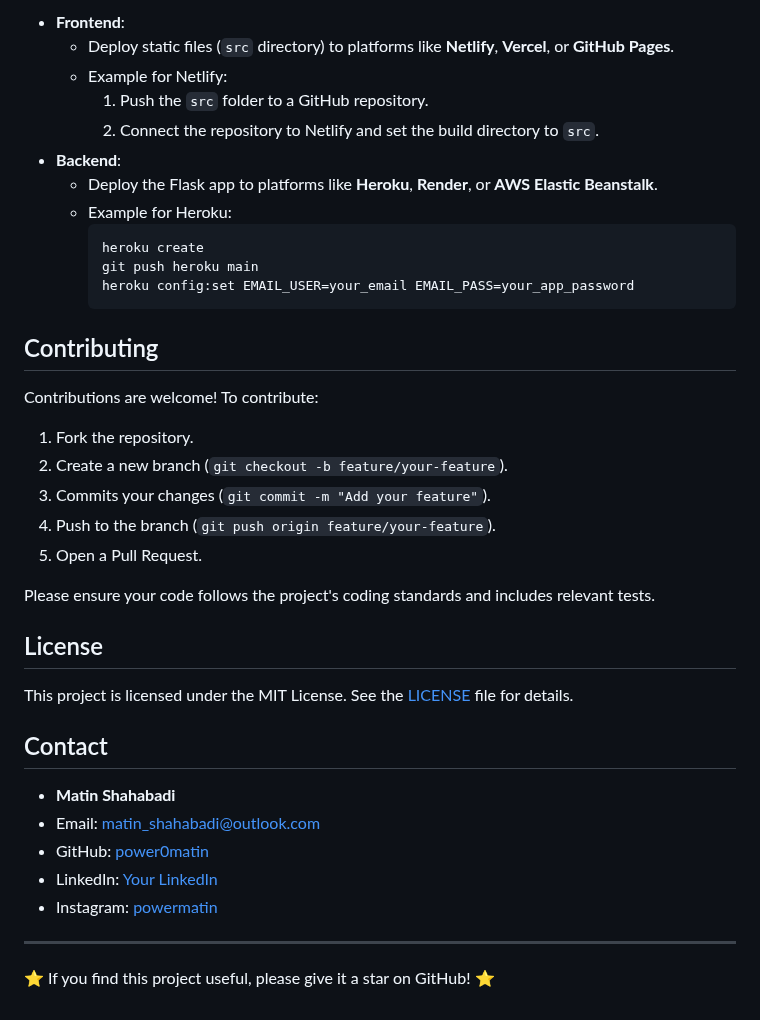
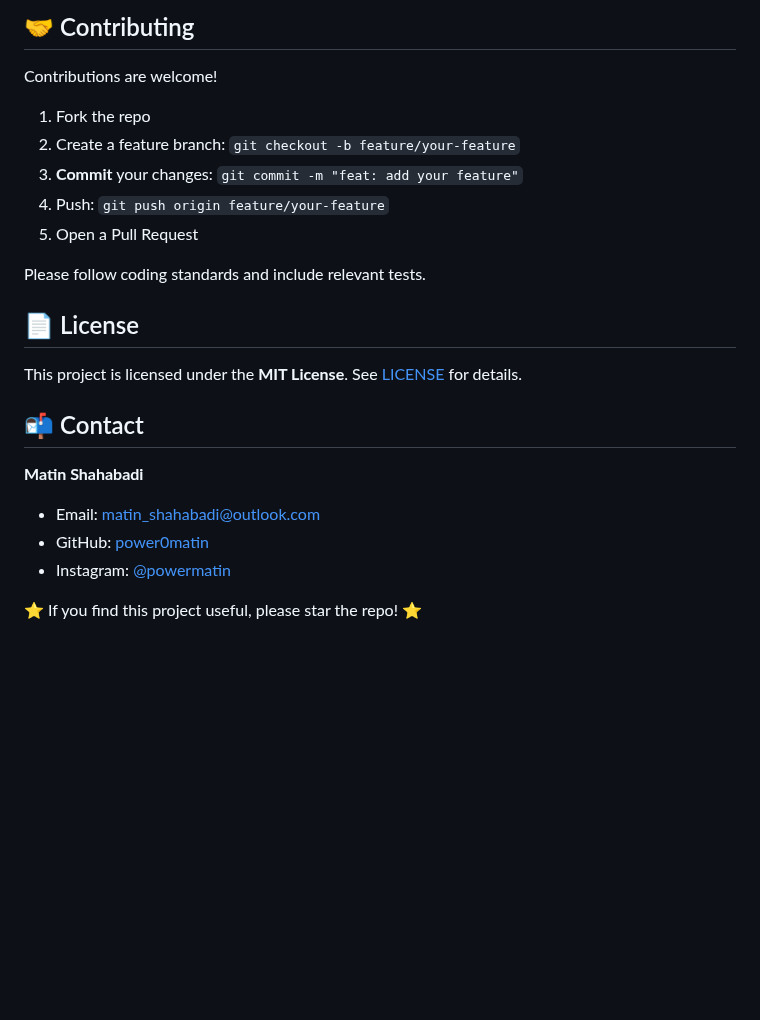
Before and after one commit to power0matin/personal_website, a Markdown page: README.md, the part around one of its changes. GitHub-like rendering; blank space fills up the shorter version.

````diff
--- a/README.md
+++ b/README.md
@@ -137,42 +186,32 @@ personal_website/
 
-- **Frontend**:
-  - Deploy static files (`src` directory) to platforms like **Netlify**, **Vercel**, or **GitHub Pages**.
-  - Example for Netlify:
-    1. Push the `src` folder to a GitHub repository.
-    2. Connect the repository to Netlify and set the build directory to `src`.
-- **Backend**:
-  - Deploy the Flask app to platforms like **Heroku**, **Render**, or **AWS Elastic Beanstalk**.
-  - Example for Heroku:
-    ```bash
-    heroku create
-    git push heroku main
-    heroku config:set EMAIL_USER=your_email EMAIL_PASS=your_app_password
-    ```
+## 🤝 Contributing
 
-## Contributing
+Contributions are welcome!
 
-Contributions are welcome! To contribute:
+1. Fork the repo
+2. Create a feature branch: `git checkout -b feature/your-feature`
+3. **Commit** your changes: `git commit -m "feat: add your feature"`
+4. Push: `git push origin feature/your-feature`
+5. Open a Pull Request
 
-1. Fork the repository.
-2. Create a new branch (`git checkout -b feature/your-feature`).
-3. Commits your changes (`git commit -m "Add your feature"`).
-4. Push to the branch (`git push origin feature/your-feature`).
-5. Open a Pull Request.
+Please follow coding standards and include relevant tests.
 
-Please ensure your code follows the project's coding standards and includes relevant tests.
 
-## License
+## 📄 License
 
-This project is licensed under the MIT License. See the [LICENSE](LICENSE) file for details.
+This project is licensed under the **MIT License**.
+See [LICENSE](LICENSE) for details.
 
-## Contact
 
-- **Matin Shahabadi**
-- Email: matin_shahabadi@outlook.com
-- GitHub: [power0matin](https://github.com/power0matin)
-- LinkedIn: [Your LinkedIn](https://linkedin.com/in/your-profile)
-- Instagram: [powermatin](https://www.instagram.com/powermatin)
+## 📬 Contact
 
----
+**Matin Shahabadi**
 
-⭐ If you find this project useful, please give it a star on GitHub! ⭐
+* Email: [matin_shahabadi@outlook.com](mailto:matin_shahabadi@outlook.com)
+* GitHub: [power0matin](https://github.com/power0matin)
+* Instagram: [@powermatin](https://www.instagram.com/powermatin)
+<!-- * LinkedIn: *Your LinkedIn* — [https://linkedin.com/in/your-profile](https://linkedin.com/in/your-profile) -->
+
+
+
+⭐ If you find this project useful, please star the repo! ⭐
````
Also changed, not shown: other parts of README.md (+144 -95 lines).
